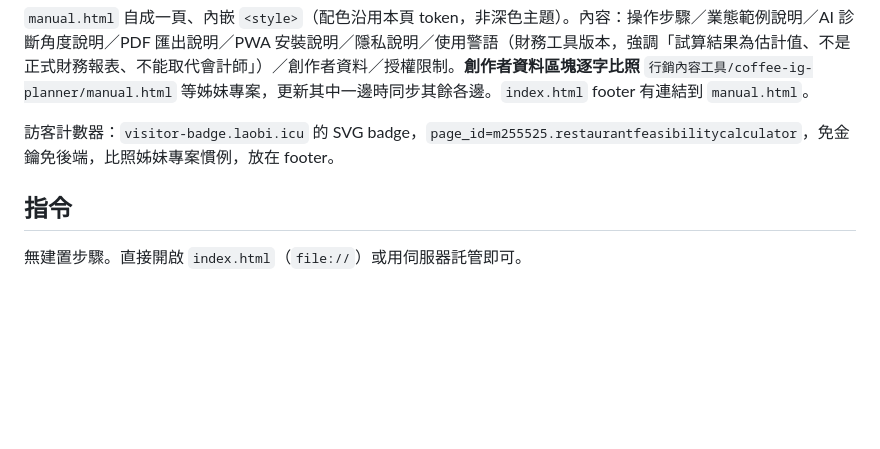
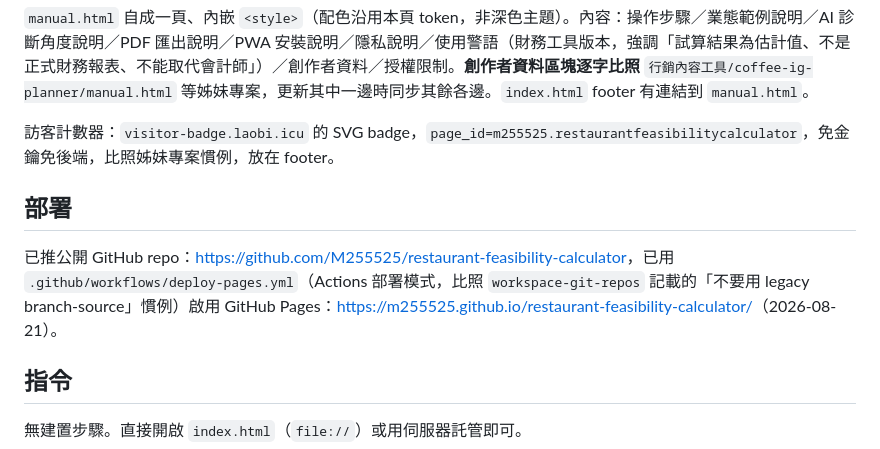
Before and after one commit to M255525/restaurant-feasibility-calculator, a Markdown page: CLAUDE.md, the part around the change. GitHub-like rendering; blank space fills up the shorter version.

Commit message:
CLAUDE.md 補上部署資訊
Co-Authored-By: Claude Sonnet 5 <noreply@anthropic.com>
Claude-Session: https://claude.ai/code/session_015q6quAaN35cA99JvUxziR2

```diff
--- a/CLAUDE.md
+++ b/CLAUDE.md
@@ -57,6 +57,10 @@
 
 訪客計數器：`visitor-badge.laobi.icu` 的 SVG badge，`page_id=m255525.restaurantfeasibilitycalculator`，免金鑰免後端，比照姊妹專案慣例，放在 footer。
 
+## 部署
+
+已推公開 GitHub repo：<https://github.com/M255525/restaurant-feasibility-calculator>，已用 `.github/workflows/deploy-pages.yml`（Actions 部署模式，比照 `workspace-git-repos` 記載的「不要用 legacy branch-source」慣例）啟用 GitHub Pages：<https://m255525.github.io/restaurant-feasibility-calculator/>（2026-08-21）。
+
 ## 指令
 
 無建置步驟。直接開啟 `index.html`（`file://`）或用伺服器託管即可。
```
